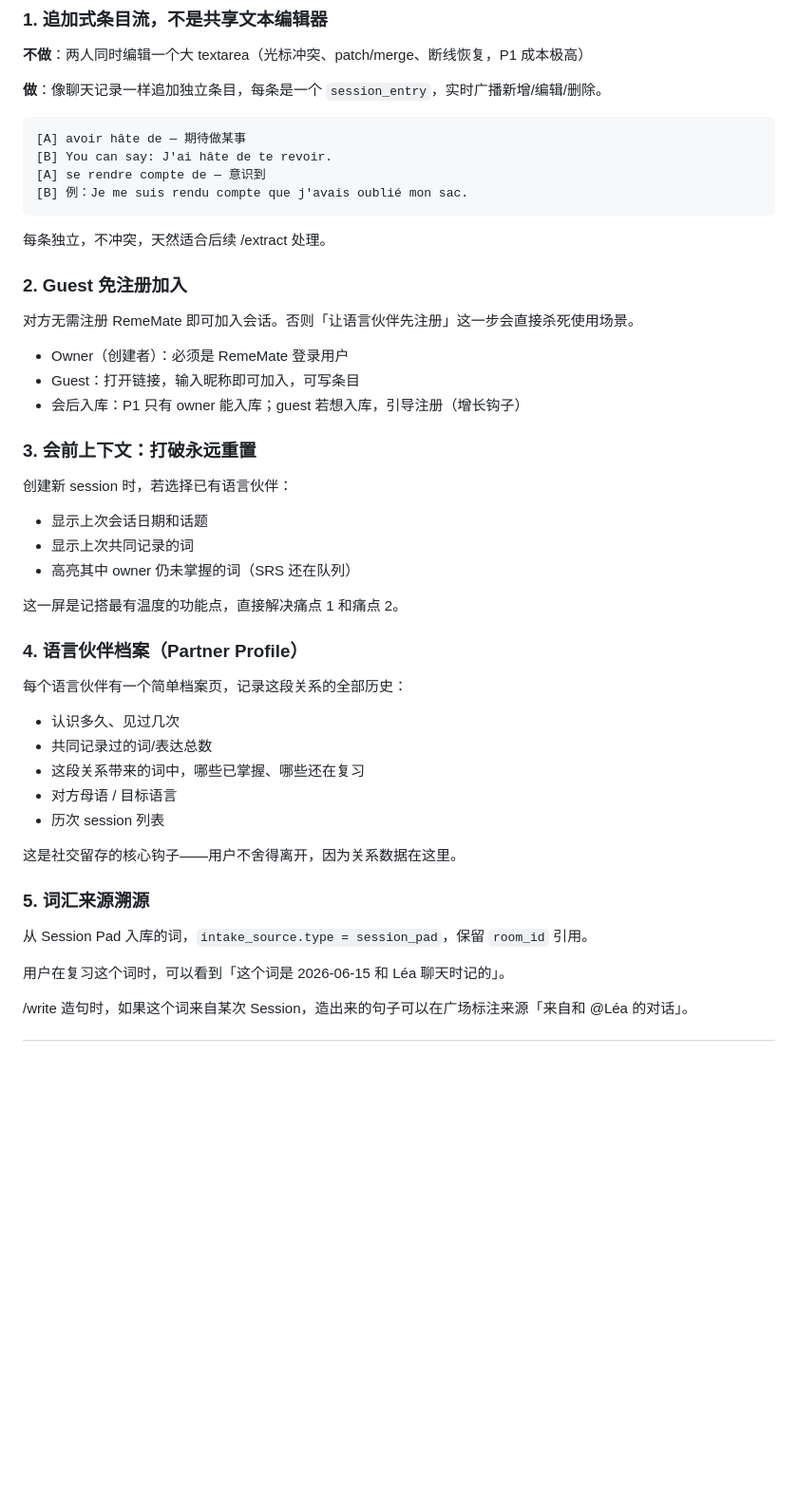
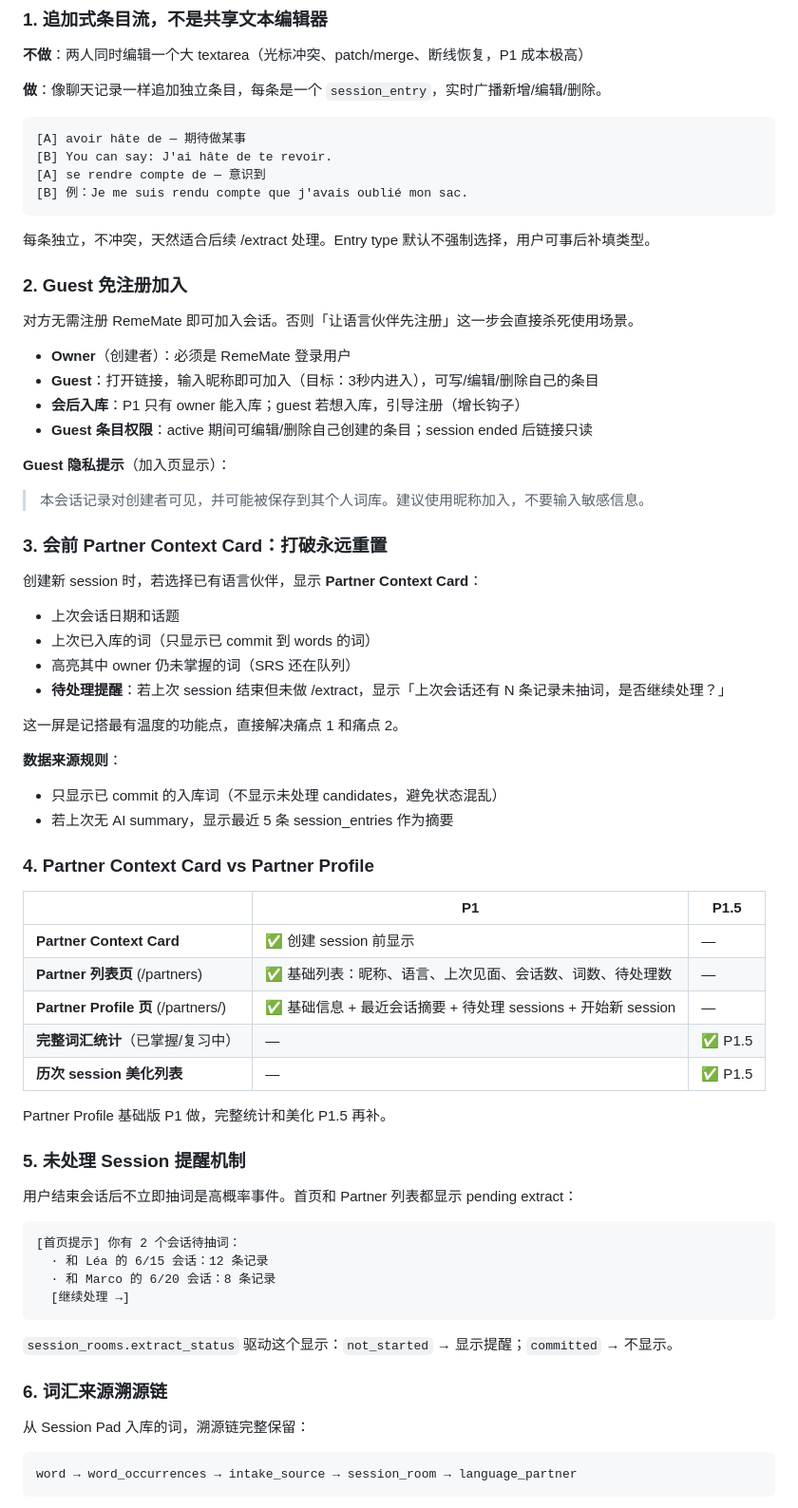
Before and after one commit to sogakeji/RemeMate, a Markdown page: docs/design/session-pad.md, the part around one of its changes. Shown at 95% size. Drawn GitHub-style; blank space fills up the shorter version.

````diff
--- a/docs/design/session-pad.md
+++ b/docs/design/session-pad.md
@@ -101,40 +101,65 @@ Session Pad 是记搭最有品牌辨识度的**差异化输入端**，不是造
 [B] 例：Je me suis rendu compte que j'avais oublié mon sac.
 ```
 
-每条独立，不冲突，天然适合后续 /extract 处理。
+每条独立，不冲突，天然适合后续 /extract 处理。Entry type 默认不强制选择，用户可事后补填类型。
 
 ### 2. Guest 免注册加入
 
 对方无需注册 RemeMate 即可加入会话。否则「让语言伙伴先注册」这一步会直接杀死使用场景。
 
-- Owner（创建者）：必须是 RemeMate 登录用户
-- Guest：打开链接，输入昵称即可加入，可写条目
-- 会后入库：P1 只有 owner 能入库；guest 若想入库，引导注册（增长钩子）
+- **Owner**（创建者）：必须是 RemeMate 登录用户
+- **Guest**：打开链接，输入昵称即可加入（目标：3秒内进入），可写/编辑/删除自己的条目
+- **会后入库**：P1 只有 owner 能入库；guest 若想入库，引导注册（增长钩子）
+- **Guest 条目权限**：active 期间可编辑/删除自己创建的条目；session ended 后链接只读
 
-### 3. 会前上下文：打破永远重置
+**Guest 隐私提示**（加入页显示）：
+> 本会话记录对创建者可见，并可能被保存到其个人词库。建议使用昵称加入，不要输入敏感信息。
 
-创建新 session 时，若选择已有语言伙伴：
-- 显示上次会话日期和话题
-- 显示上次共同记录的词
+### 3. 会前 Partner Context Card：打破永远重置
+
+创建新 session 时，若选择已有语言伙伴，显示 **Partner Context Card**：
+
+- 上次会话日期和话题
+- 上次已入库的词（只显示已 commit 到 words 的词）
 - 高亮其中 owner 仍未掌握的词（SRS 还在队列）
+- **待处理提醒**：若上次 session 结束但未做 /extract，显示「上次会话还有 N 条记录未抽词，是否继续处理？」
 
 这一屏是记搭最有温度的功能点，直接解决痛点 1 和痛点 2。
 
-### 4. 语言伙伴档案（Partner Profile）
+**数据来源规则**：
+- 只显示已 commit 的入库词（不显示未处理 candidates，避免状态混乱）
+- 若上次无 AI summary，显示最近 5 条 session_entries 作为摘要
 
-每个语言伙伴有一个简单档案页，记录这段关系的全部历史：
-- 认识多久、见过几次
-- 共同记录过的词/表达总数
-- 这段关系带来的词中，哪些已掌握、哪些还在复习
-- 对方母语 / 目标语言
-- 历次 session 列表
+### 4. Partner Context Card vs Partner Profile
 
-这是社交留存的核心钩子——用户不舍得离开，因为关系数据在这里。
+| | P1 | P1.5 |
+|---|---|---|
+| **Partner Context Card** | ✅ 创建 session 前显示 | — |
+| **Partner 列表页** (/partners) | ✅ 基础列表：昵称、语言、上次见面、会话数、词数、待处理数 | — |
+| **Partner Profile 页** (/partners/<id>) | ✅ 基础信息 + 最近会话摘要 + 待处理 sessions + 开始新 session | — |
+| **完整词汇统计**（已掌握/复习中）| — | ✅ P1.5 |
+| **历次 session 美化列表** | — | ✅ P1.5 |
 
-### 5. 词汇来源溯源
+Partner Profile 基础版 P1 做，完整统计和美化 P1.5 再补。
 
-从 Session Pad 入库的词，`intake_source.type = session_pad`，保留 `room_id` 引用。
+### 5. 未处理 Session 提醒机制
 
-用户在复习这个词时，可以看到「这个词是 2026-06-15 和 Léa 聊天时记的」。
+用户结束会话后不立即抽词是高概率事件。首页和 Partner 列表都显示 pending extract：
 
-/write 造句时，如果这个词来自某次 Session，造出来的句子可以在广场标注来源「来自和 @Léa 的对话」。
+```
+[首页提示] 你有 2 个会话待抽词：
+  · 和 Léa 的 6/15 会话：12 条记录
+  · 和 Marco 的 6/20 会话：8 条记录
+  [继续处理 →]
+```
+
+`session_rooms.extract_status` 驱动这个显示：`not_started` → 显示提醒；`committed` → 不显示。
+
+### 6. 词汇来源溯源链
+
+从 Session Pad 入库的词，溯源链完整保留：
+
+```
+word → word_occurrences → intake_source → session_room → language_partner
+```
+
````
Also changed, not shown: other parts of docs/design/session-pad.md (+160 -39 lines).
